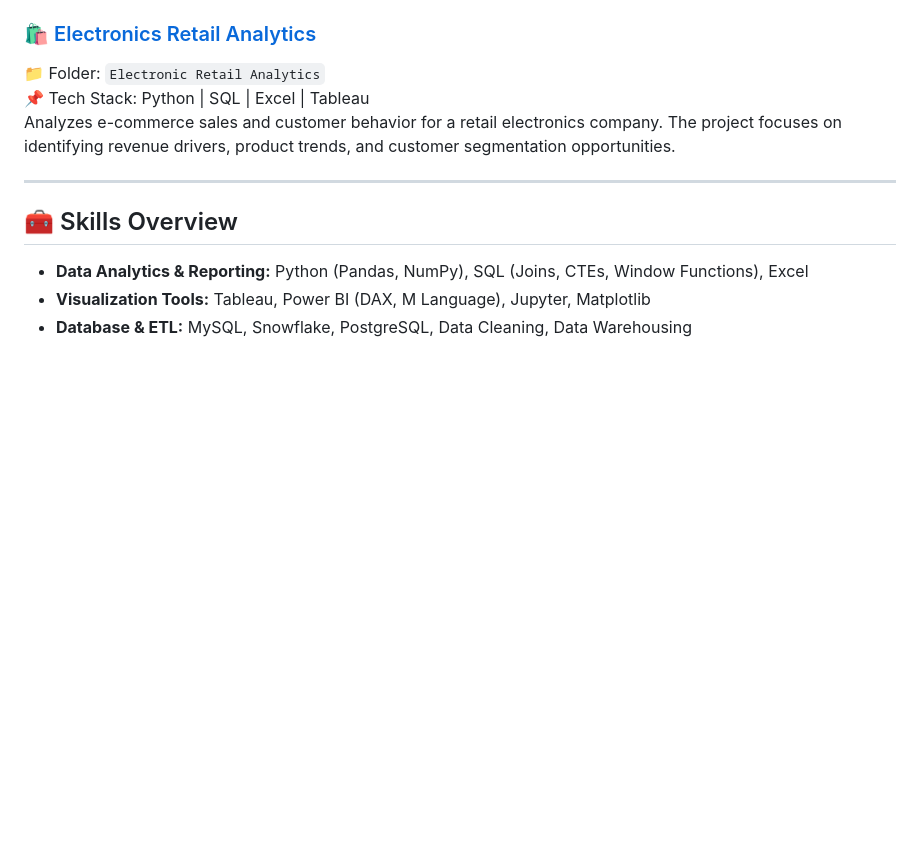
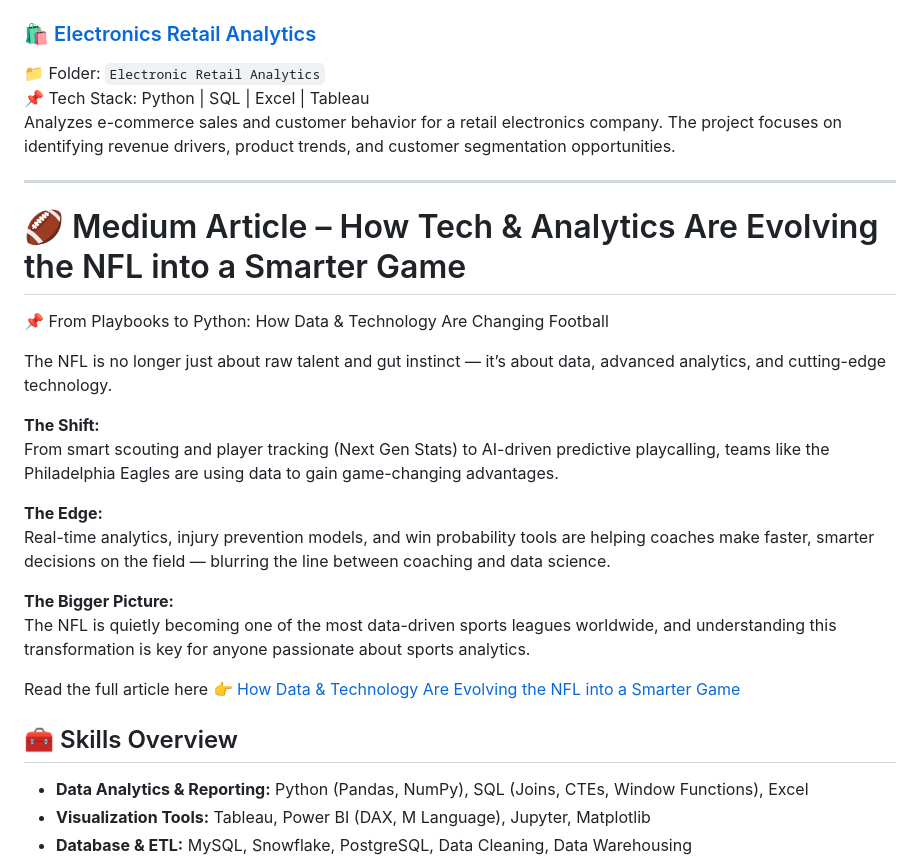
Before and after one commit to saihemanth-codes/Hemanth_K, a Markdown page: README.md, the part around the change. Drawn GitHub-style; blank space fills up the shorter version.

```diff
--- a/README.md
+++ b/README.md
@@ -54,6 +54,24 @@ Analyzes e-commerce sales and customer behavior for a retail electronics company
 
 ---
 
+# 🏈 Medium Article – How Tech & Analytics Are Evolving the NFL into a Smarter Game
+📌 From Playbooks to Python: How Data & Technology Are Changing Football
+
+The NFL is no longer just about raw talent and gut instinct — it’s about data, advanced analytics, and cutting-edge technology.
+
+**The Shift:**
+From smart scouting and player tracking (Next Gen Stats) to AI-driven predictive playcalling, teams like the Philadelphia Eagles are using data to gain game-changing advantages.
+
+**The Edge:**
+Real-time analytics, injury prevention models, and win probability tools are helping coaches make faster, smarter decisions on the field — blurring the line between coaching and data science.
+
+**The Bigger Picture:**
+The NFL is quietly becoming one of the most data-driven sports leagues worldwide, and understanding this transformation is key for anyone passionate about sports analytics.
+
+Read the full article here 👉 [How Data & Technology Are Evolving the NFL into a Smarter Game](https://medium.com/@hemanths.korrapati/how-data-technology-are-evolving-the-nfl-into-a-smarter-game-3fde3308ecd2)
+
+
+
 ## 🧰 Skills Overview
 
 - **Data Analytics & Reporting:** Python (Pandas, NumPy), SQL (Joins, CTEs, Window Functions), Excel
```
